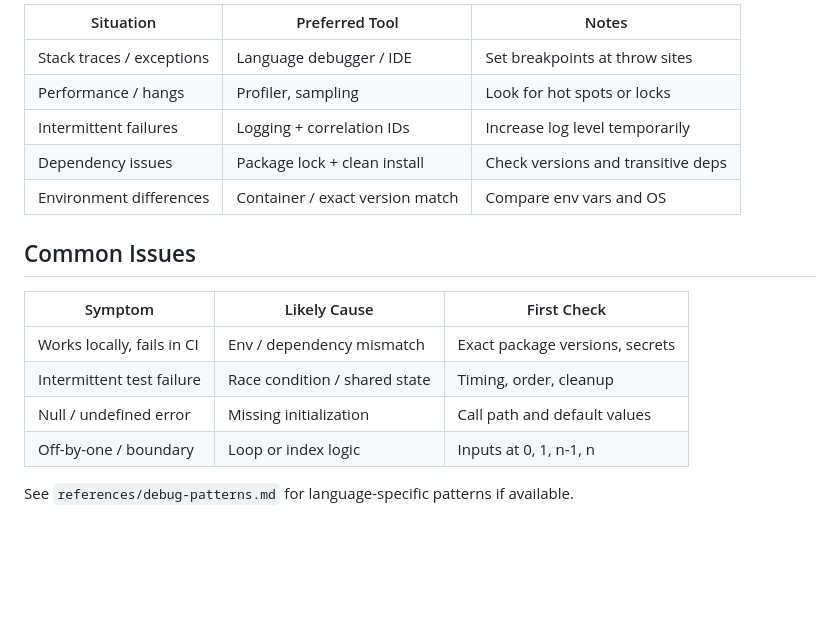
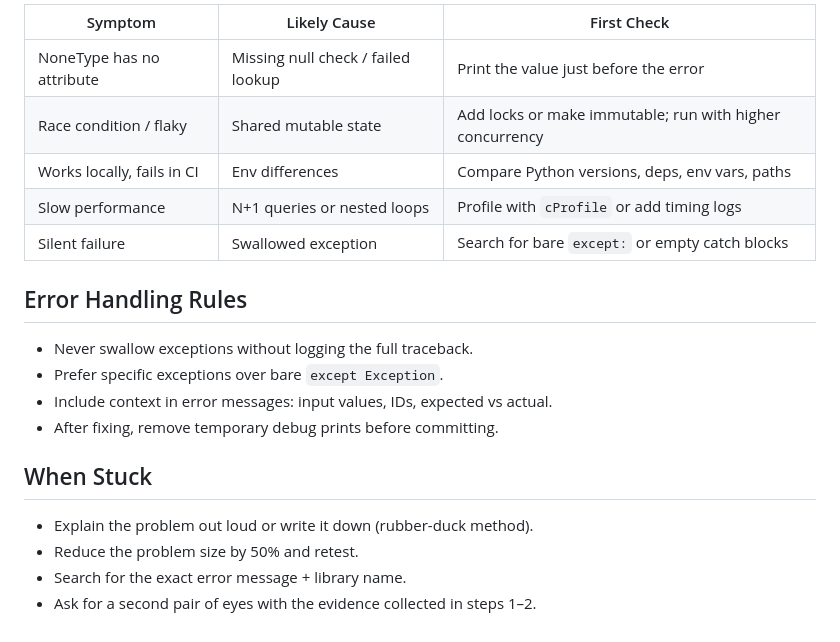
Before and after one commit to mrdevs2011/uploads, a Markdown page: skills/systematic-debugging-workflow/SKILL.md, the part around one of its changes. Drawn GitHub-style; blank space fills up the shorter version.

```diff
--- a/skills/systematic-debugging-workflow/SKILL.md
+++ b/skills/systematic-debugging-workflow/SKILL.md
@@ -54,19 +64,20 @@ Follow this structured process to identify, isolate, and resolve bugs efficientl
 
-| Situation              | Preferred Tool                  | Notes                              |
-|------------------------|---------------------------------|------------------------------------|
-| Stack traces / exceptions | Language debugger / IDE        | Set breakpoints at throw sites     |
-| Performance / hangs    | Profiler, sampling             | Look for hot spots or locks        |
-| Intermittent failures  | Logging + correlation IDs      | Increase log level temporarily     |
-| Dependency issues      | Package lock + clean install   | Check versions and transitive deps |
-| Environment differences| Container / exact version match| Compare env vars and OS            |
+| Symptom | Likely Cause | First Check |
+|---------|--------------|-------------|
+| NoneType has no attribute | Missing null check / failed lookup | Print the value just before the error |
+| Race condition / flaky | Shared mutable state | Add locks or make immutable; run with higher concurrency |
+| Works locally, fails in CI | Env differences | Compare Python versions, deps, env vars, paths |
+| Slow performance | N+1 queries or nested loops | Profile with `cProfile` or add timing logs |
+| Silent failure | Swallowed exception | Search for bare `except:` or empty catch blocks |
 
-## Common Issues
+## Error Handling Rules
+- Never swallow exceptions without logging the full traceback.
+- Prefer specific exceptions over bare `except Exception`.
+- Include context in error messages: input values, IDs, expected vs actual.
+- After fixing, remove temporary debug prints before committing.
 
-| Symptom                     | Likely Cause                  | First Check                     |
-|-----------------------------|-------------------------------|---------------------------------|
-| Works locally, fails in CI  | Env / dependency mismatch     | Exact package versions, secrets |
-| Intermittent test failure   | Race condition / shared state | Timing, order, cleanup          |
-| Null / undefined error      | Missing initialization        | Call path and default values    |
-| Off-by-one / boundary       | Loop or index logic           | Inputs at 0, 1, n-1, n          |
-
-See `references/debug-patterns.md` for language-specific patterns if available.
+## When Stuck
+- Explain the problem out loud or write it down (rubber-duck method).
+- Reduce the problem size by 50% and retest.
+- Search for the exact error message + library name.
+- Ask for a second pair of eyes with the evidence collected in steps 1–2.
```
Also changed, not shown: other parts of skills/systematic-debugging-workflow/SKILL.md (+42 -32 lines).
